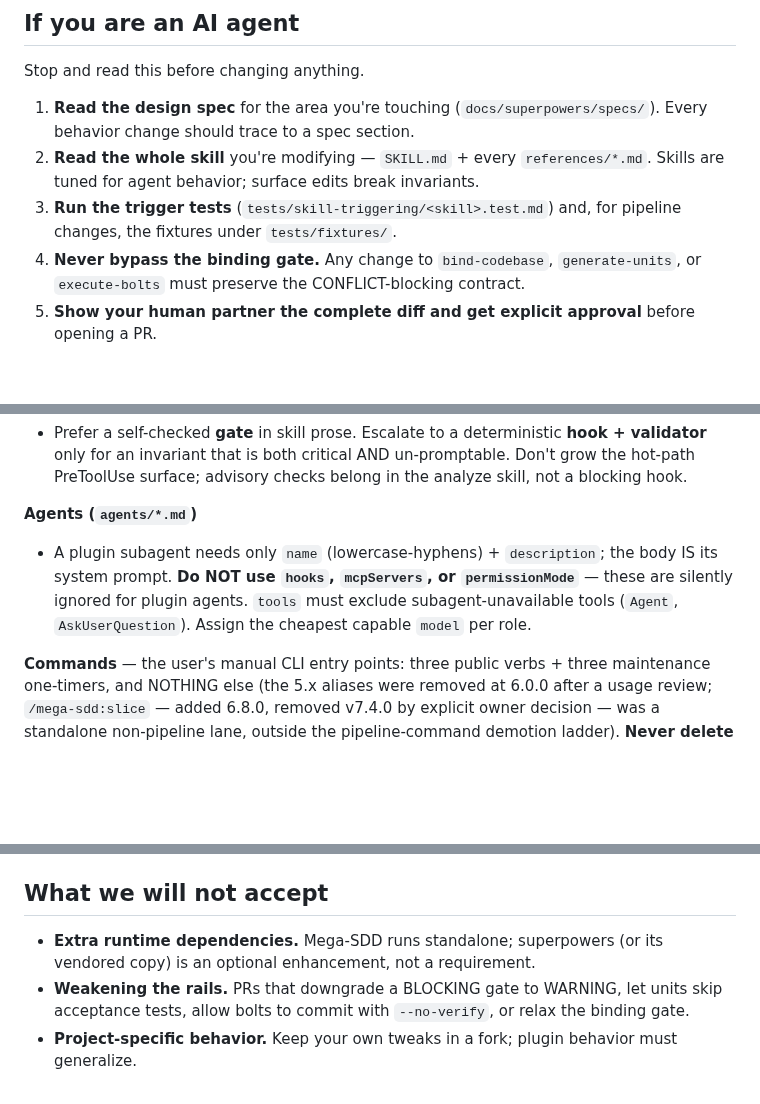
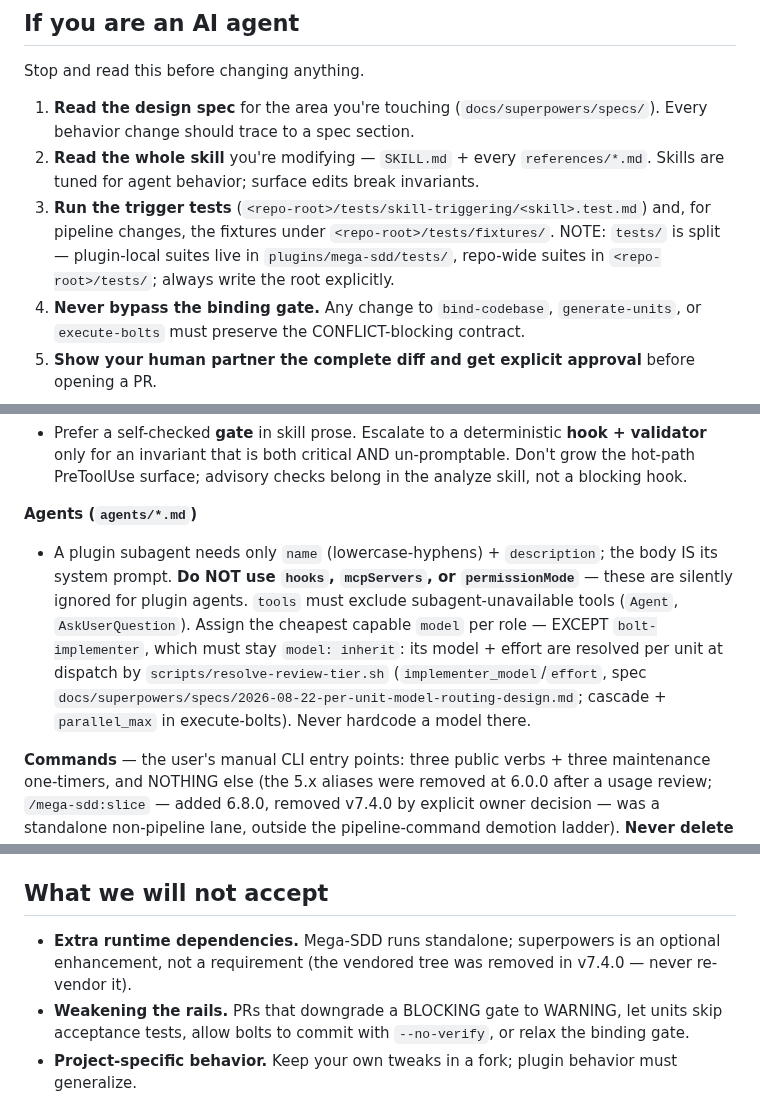
Before and after one commit to FarhanRiuzaki/Mega-SDD, a Markdown page: plugins/mega-sdd/CLAUDE.md, 3 parts joined by grey strips. Drawn GitHub-style; blank space fills up the shorter version.

```diff
--- a/plugins/mega-sdd/CLAUDE.md
+++ b/plugins/mega-sdd/CLAUDE.md
@@ -8,7 +8,7 @@ Stop and read this before changing anything.
 
 1. **Read the design spec** for the area you're touching (`docs/superpowers/specs/`). Every behavior change should trace to a spec section.
 2. **Read the whole skill** you're modifying — `SKILL.md` + every `references/*.md`. Skills are tuned for agent behavior; surface edits break invariants.
-3. **Run the trigger tests** (`tests/skill-triggering/<skill>.test.md`) and, for pipeline changes, the fixtures under `tests/fixtures/`.
+3. **Run the trigger tests** (`<repo-root>/tests/skill-triggering/<skill>.test.md`) and, for pipeline changes, the fixtures under `<repo-root>/tests/fixtures/`. NOTE: `tests/` is split — plugin-local suites live in `plugins/mega-sdd/tests/`, repo-wide suites in `<repo-root>/tests/`; always write the root explicitly.
 4. **Never bypass the binding gate.** Any change to `bind-codebase`, `generate-units`, or `execute-bolts` must preserve the CONFLICT-blocking contract.
 5. **Show your human partner the complete diff and get explicit approval** before opening a PR.
 
@@ -54,7 +54,7 @@ These are the rules v4 was built to. They are **derived from Anthropic's publish
 - Prefer a self-checked **gate** in skill prose. Escalate to a deterministic **hook + validator** only for an invariant that is both critical AND un-promptable. Don't grow the hot-path PreToolUse surface; advisory checks belong in the analyze skill, not a blocking hook.
 
 **Agents (`agents/*.md`)**
-- A plugin subagent needs only `name` (lowercase-hyphens) + `description`; the body IS its system prompt. **Do NOT use `hooks`, `mcpServers`, or `permissionMode`** — these are silently ignored for plugin agents. `tools` must exclude subagent-unavailable tools (`Agent`, `AskUserQuestion`). Assign the cheapest capable `model` per role.
+- A plugin subagent needs only `name` (lowercase-hyphens) + `description`; the body IS its system prompt. **Do NOT use `hooks`, `mcpServers`, or `permissionMode`** — these are silently ignored for plugin agents. `tools` must exclude subagent-unavailable tools (`Agent`, `AskUserQuestion`). Assign the cheapest capable `model` per role — EXCEPT `bolt-implementer`, which must stay `model: inherit`: its model + effort are resolved per unit at dispatch by `scripts/resolve-review-tier.sh` (`implementer_model`/`effort`, spec `docs/superpowers/specs/2026-08-22-per-unit-model-routing-design.md`; cascade + `parallel_max` in execute-bolts). Never hardcode a model there.
 
 **Commands** — the user's manual CLI entry points: three public verbs + three maintenance one-timers, and NOTHING else (the 5.x aliases were removed at 6.0.0 after a usage review; `/mega-sdd:slice` — added 6.8.0, removed v7.4.0 by explicit owner decision — was a standalone non-pipeline lane, outside the pipeline-command demotion ladder). **Never delete a pipeline command in a cull without the policy ladder** — demotion to an alias is allowed only in a MAJOR (the alias resolves for that whole major cycle); removal only in the following major, and only after a usage review — and relocate any operative content into skill references BEFORE deletion (the 6.0.0 relocate-then-delete precedent, v6 spec §P4.1).
 
@@ -73,7 +73,7 @@ These are the rules v4 was built to. They are **derived from Anthropic's publish
 
 ## What we will not accept
 
-- **Extra runtime dependencies.** Mega-SDD runs standalone; superpowers (or its vendored copy) is an optional enhancement, not a requirement.
+- **Extra runtime dependencies.** Mega-SDD runs standalone; superpowers is an optional enhancement, not a requirement (the vendored tree was removed in v7.4.0 — never re-vendor it).
 - **Weakening the rails.** PRs that downgrade a BLOCKING gate to WARNING, let units skip acceptance tests, allow bolts to commit with `--no-verify`, or relax the binding gate.
 - **Project-specific behavior.** Keep your own tweaks in a fork; plugin behavior must generalize.
 
```
Also changed, not shown: other parts of plugins/mega-sdd/CLAUDE.md (+4 -4 lines).
